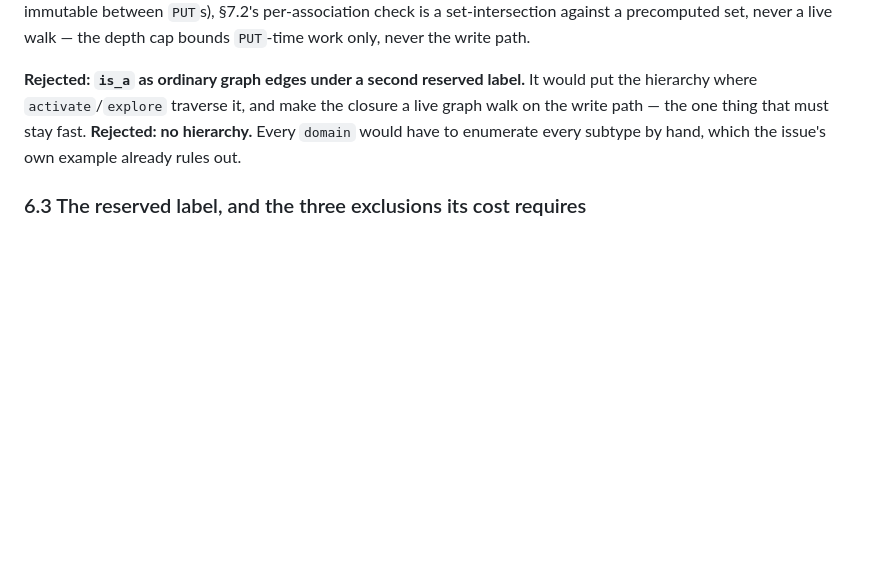
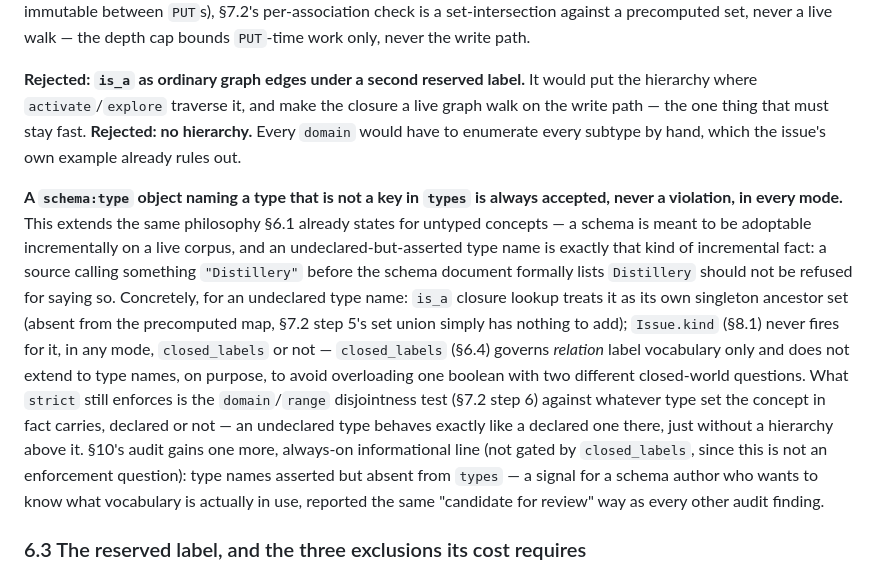
Before and after one commit to t0k0sh1/taguru, a Markdown page: adr/0009-context-schema-and-relation-ontology.md, the part around one of its changes. Rendered like a GitHub page; blank space fills up the shorter version.

```diff
--- a/adr/0009-context-schema-and-relation-ontology.md
+++ b/adr/0009-context-schema-and-relation-ontology.md
@@ -496,6 +534,29 @@ must stay fast. **Rejected: no hierarchy.** Every `domain` would have to
 enumerate every subtype by hand, which the issue's own example already
 rules out.
 
+**A `schema:type` object naming a type that is not a key in `types` is
+always accepted, never a violation, in every mode.** This extends the
+same philosophy §6.1 already states for untyped concepts — a schema is
+meant to be adoptable incrementally on a live corpus, and an
+undeclared-but-asserted type name is exactly that kind of incremental
+fact: a source calling something `"Distillery"` before the schema
+document formally lists `Distillery` should not be refused for saying so.
+Concretely, for an undeclared type name: `is_a` closure lookup treats it
+as its own singleton ancestor set (absent from the precomputed map,
+§7.2 step 5's set union simply has nothing to add); `Issue.kind`
+(§8.1) never fires for it, in any mode, `closed_labels` or not —
+`closed_labels` (§6.4) governs *relation* label vocabulary only and does
+not extend to type names, on purpose, to avoid overloading one boolean
+with two different closed-world questions. What `strict` still enforces
+is the `domain`/`range` disjointness test (§7.2 step 6) against whatever
+type set the concept in fact carries, declared or not — an undeclared
+type behaves exactly like a declared one there, just without a hierarchy
+above it. §10's audit gains one more, always-on informational line
+(not gated by `closed_labels`, since this is not an enforcement question):
+type names asserted but absent from `types` — a signal for a schema
+author who wants to know what vocabulary is actually in use, reported
+the same "candidate for review" way as every other audit finding.
+
 ### 6.3 The reserved label, and the three exclusions its cost requires
 
 **Type assertions are ordinary associations under the reserved label
```
Also changed, not shown: other parts of adr/0009-context-schema-and-relation-ontology.md (+73 -14 lines).
